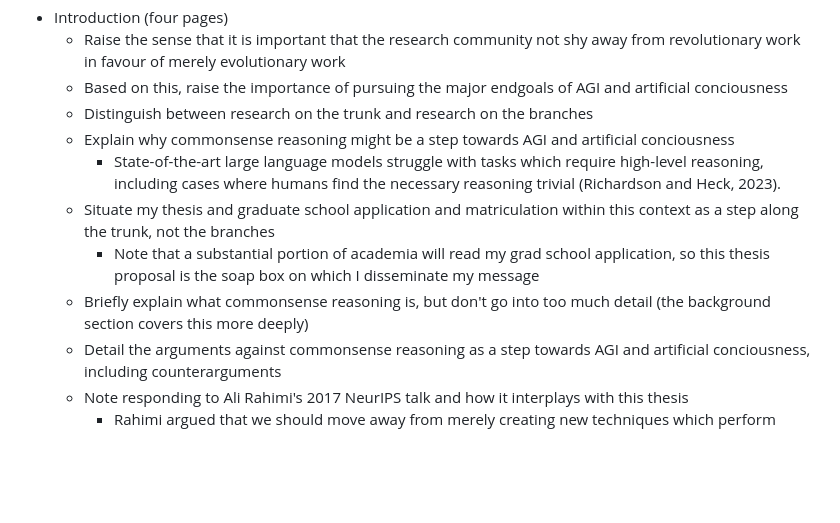
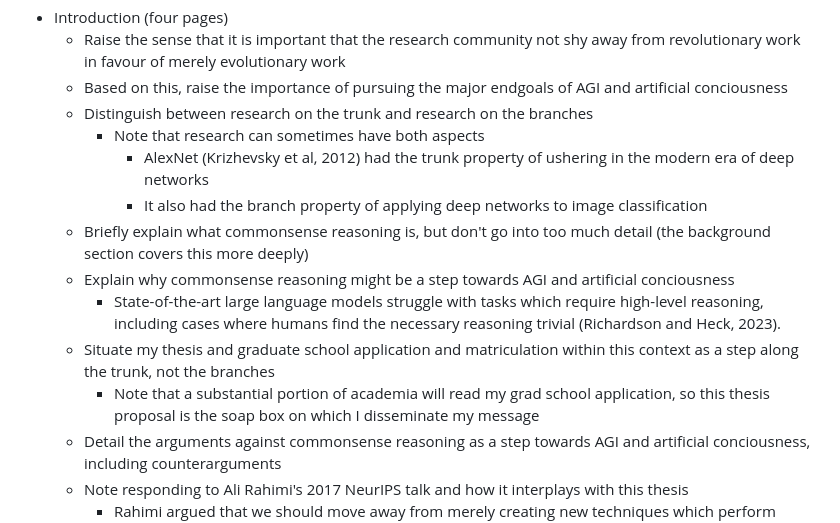
Before and after one commit to AbhinavMadahar/thesis, a Markdown page: proposal/outline.md, the part around the change. Rendered like a GitHub page; blank space fills up the shorter version.

Commit message:
Note that research can have both trunk and branch aspects

```diff
--- a/proposal/outline.md
+++ b/proposal/outline.md
@@ -21,11 +21,14 @@ Thesis proposal total length: fifteen pages
   - Raise the sense that it is important that the research community not shy away from revolutionary work in favour of merely evolutionary work
   - Based on this, raise the importance of pursuing the major endgoals of AGI and artificial conciousness
   - Distinguish between research on the trunk and research on the branches
+    - Note that research can sometimes have both aspects
+      - AlexNet (Krizhevsky et al, 2012) had the trunk property of ushering in the modern era of deep networks
+      - It also had the branch property of applying deep networks to image classification
+  - Briefly explain what commonsense reasoning is, but don't go into too much detail (the background section covers this more deeply)
   - Explain why commonsense reasoning might be a step towards AGI and artificial conciousness
     - State-of-the-art large language models struggle with tasks which require high-level reasoning, including cases where humans find the necessary reasoning trivial (Richardson and Heck, 2023).
   - Situate my thesis and graduate school application and matriculation within this context as a step along the trunk, not the branches
     - Note that a substantial portion of academia will read my grad school application, so this thesis proposal is the soap box on which I disseminate my message
-  - Briefly explain what commonsense reasoning is, but don't go into too much detail (the background section covers this more deeply)
   - Detail the arguments against commonsense reasoning as a step towards AGI and artificial conciousness, including counterarguments
   - Note responding to Ali Rahimi's 2017 NeurIPS talk and how it interplays with this thesis
     - Rahimi argued that we should move away from merely creating new techniques which perform more well and towards developing a deeper understanding of how and why certain techniques work
```
